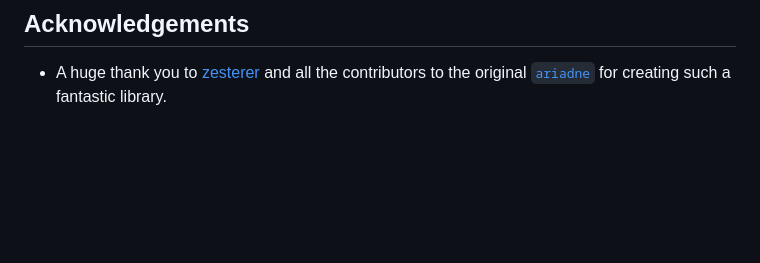
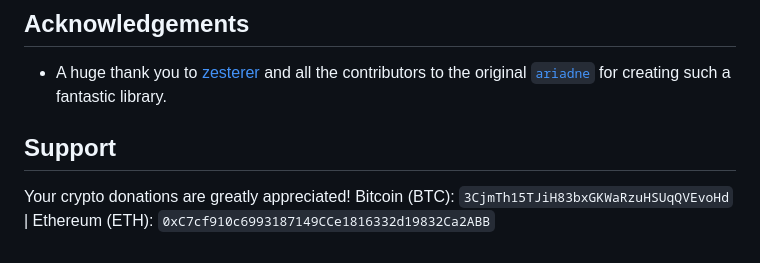
Before and after one commit to Duroktar/ariadne-ts, a Markdown page: README.md, the part around the change. Drawn GitHub-style; blank space fills up the shorter version.

Commit message:
docs: Added donation wallets to README, for... noble causes. 😉

```diff
--- a/README.md
+++ b/README.md
@@ -105,3 +105,8 @@ This project is licensed under the MIT License. See the [LICENSE](https://www.go
 ## Acknowledgements
 
   - A huge thank you to [zesterer](https://github.com/zesterer) and all the contributors to the original [`ariadne`](https://github.com/zesterer/ariadne) for creating such a fantastic library.
+
+## Support
+
+Your crypto donations are greatly appreciated!
+Bitcoin (BTC): `3CjmTh15TJiH83bxGKWaRzuHSUqQVEvoHd` | Ethereum (ETH): `0xC7cf910c6993187149CCe1816332d19832Ca2ABB`
```
